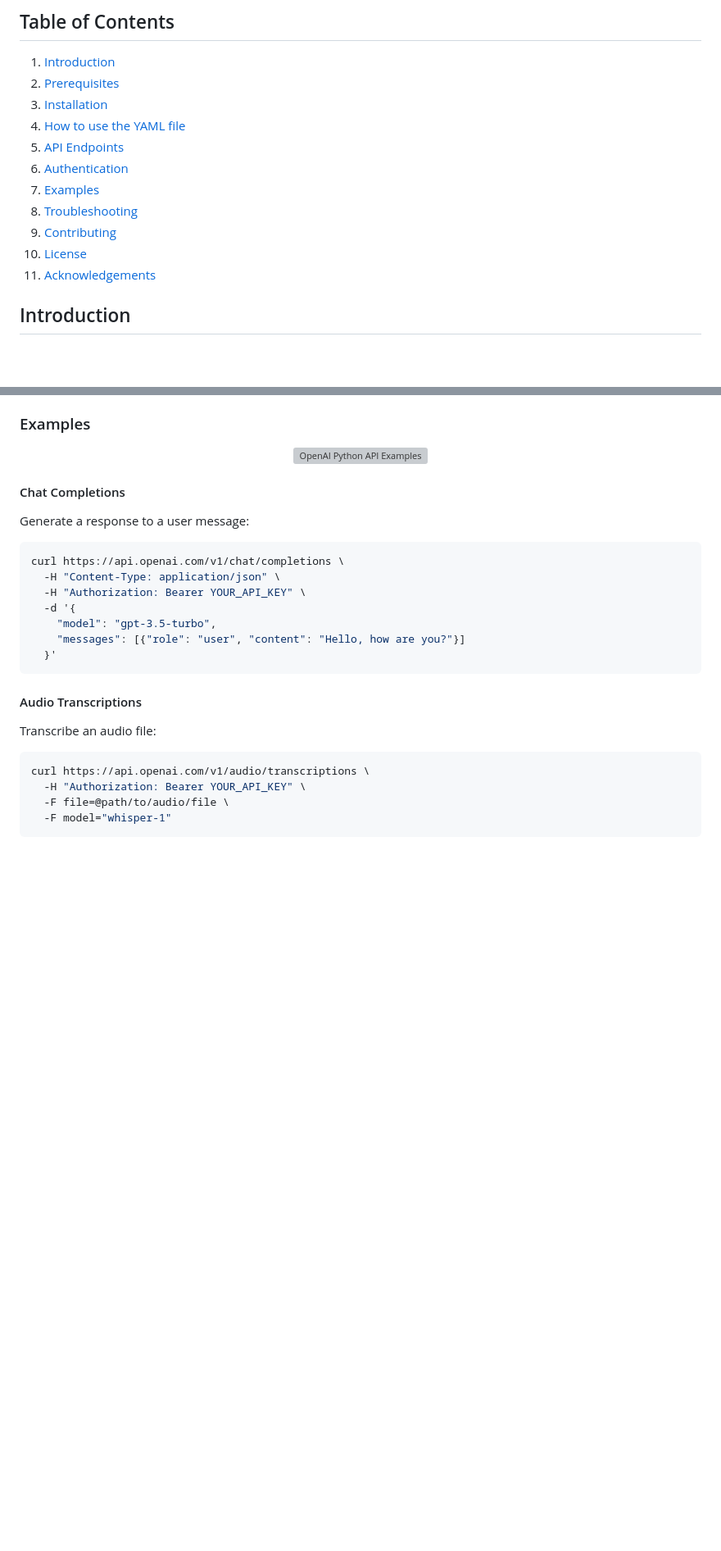
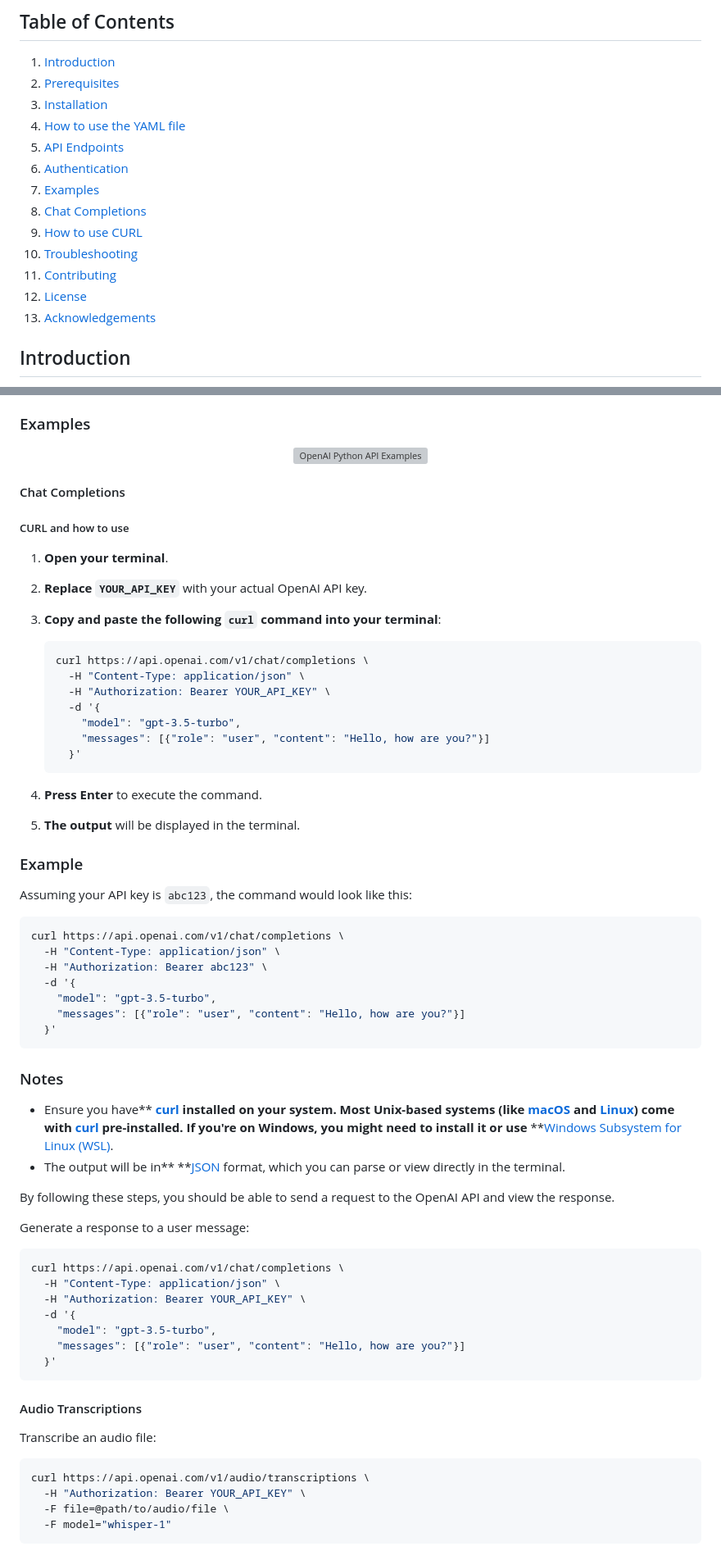
Before and after one commit to openai/openai-openapi, a Markdown page: README.md, 2 parts joined by grey strips. Shown at 82% size. Rendered like a GitHub page; blank space fills up the shorter version; grey boxes are pictures that could not be loaded.

Commit message:
changed the table of contents to add other sections, YAML, CURL and Chat Completions. I also added instructions on how to use the CURl code by pasting into the terminal.

````diff
--- a/README.md
+++ b/README.md
@@ -40,10 +40,12 @@ This repository contains an [OpenAPI](https://www.openapis.org/) specification f
 5. [API Endpoints](#api-endpoints)
 6. [Authentication](#authentication)
 7. [Examples](#examples)
-8. [Troubleshooting](#troubleshooting)
-9. [Contributing](#contributing)
-10. [License](#license)
-11. [Acknowledgements](#acknowledgements)
+8. [Chat Completions](#Chat)
+9. [How to use CURL](#CURL)
+10. [Troubleshooting](#troubleshooting)
+11. [Contributing](#contributing)
+12. [License](#license)
+13. [Acknowledgements](#acknowledgements)
 
 ## Introduction
 
@@ -223,6 +225,45 @@ The specification covers the following main categories of endpoints:
 </p>
 
 #### Chat Completions
+
+##### CURL and how to use
+
+1. **Open your terminal**.
+2. **Replace `YOUR_API_KEY`** with your actual OpenAI API key.
+3. **Copy and paste the following `curl` command into your terminal**:
+
+   ```sh
+   curl https://api.openai.com/v1/chat/completions \
+     -H "Content-Type: application/json" \
+     -H "Authorization: Bearer YOUR_API_KEY" \
+     -d '{
+       "model": "gpt-3.5-turbo",
+       "messages": [{"role": "user", "content": "Hello, how are you?"}]
+     }'
+   ```
+4. **Press Enter** to execute the command.
+5. **The output** will be displayed in the terminal.
+
+### Example
+
+Assuming your API key is `abc123`, the command would look like this:
+
+```sh
+curl https://api.openai.com/v1/chat/completions \
+  -H "Content-Type: application/json" \
+  -H "Authorization: Bearer abc123" \
+  -d '{
+    "model": "gpt-3.5-turbo",
+    "messages": [{"role": "user", "content": "Hello, how are you?"}]
+  }'
+```
+
+### Notes
+
+* Ensure you have** **[curl](https://curl.se/) installed on your system. Most Unix-based systems (like** **[macOS](https://www.apple.com/macos/) and** **[Linux](https://www.linux.org/)) come with** **[curl](https://curl.se/) pre-installed. If you're on Windows, you might need to install it or use** **[Windows Subsystem for Linux (WSL)](https://docs.microsoft.com/en-us/windows/wsl/).
+* The output will be in** **[JSON](https://www.json.org/) format, which you can parse or view directly in the terminal.
+
+By following these steps, you should be able to send a request to the OpenAI API and view the response.
 
 Generate a response to a user message:
 
````
Also changed, not shown: other parts of README.md (+2 -2 lines).
